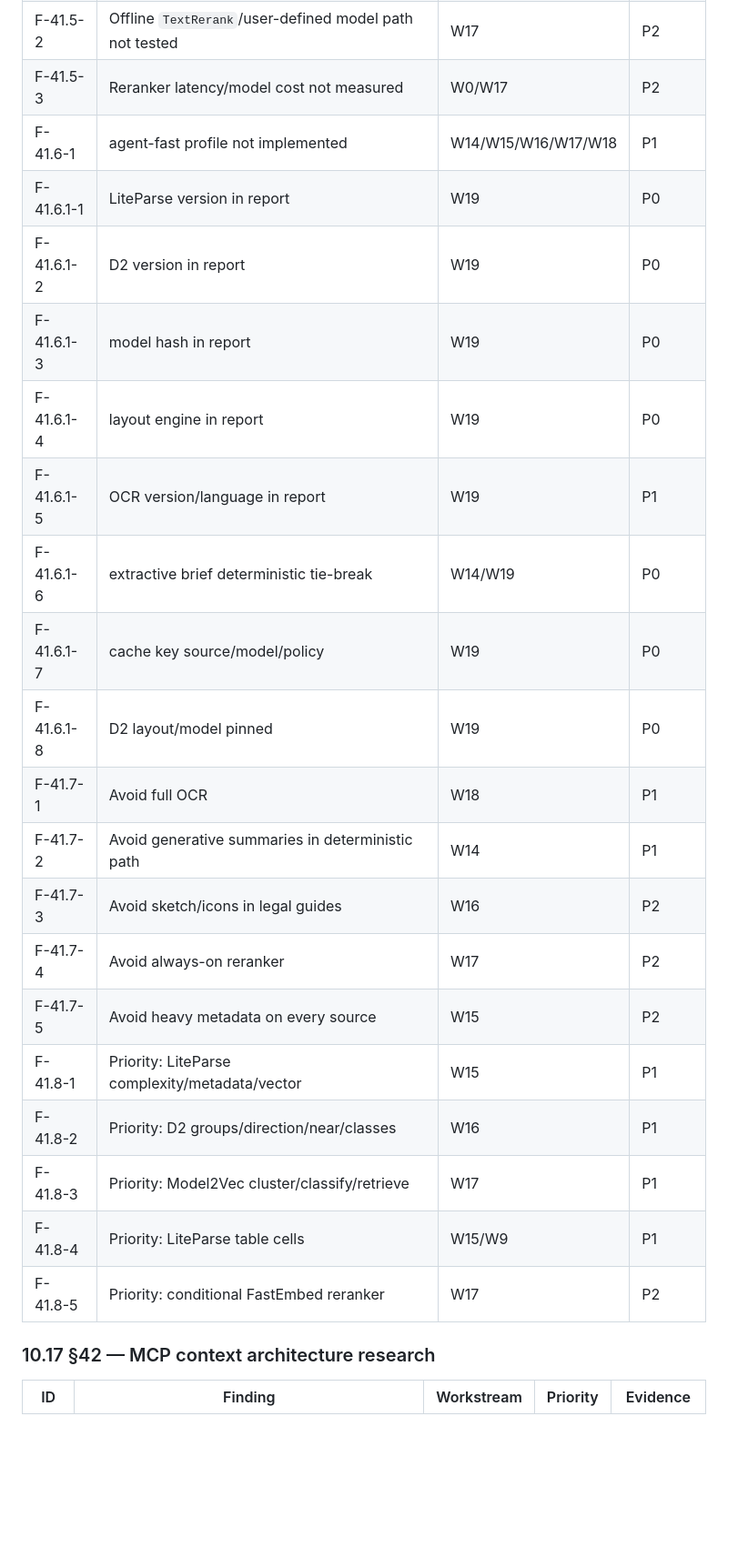
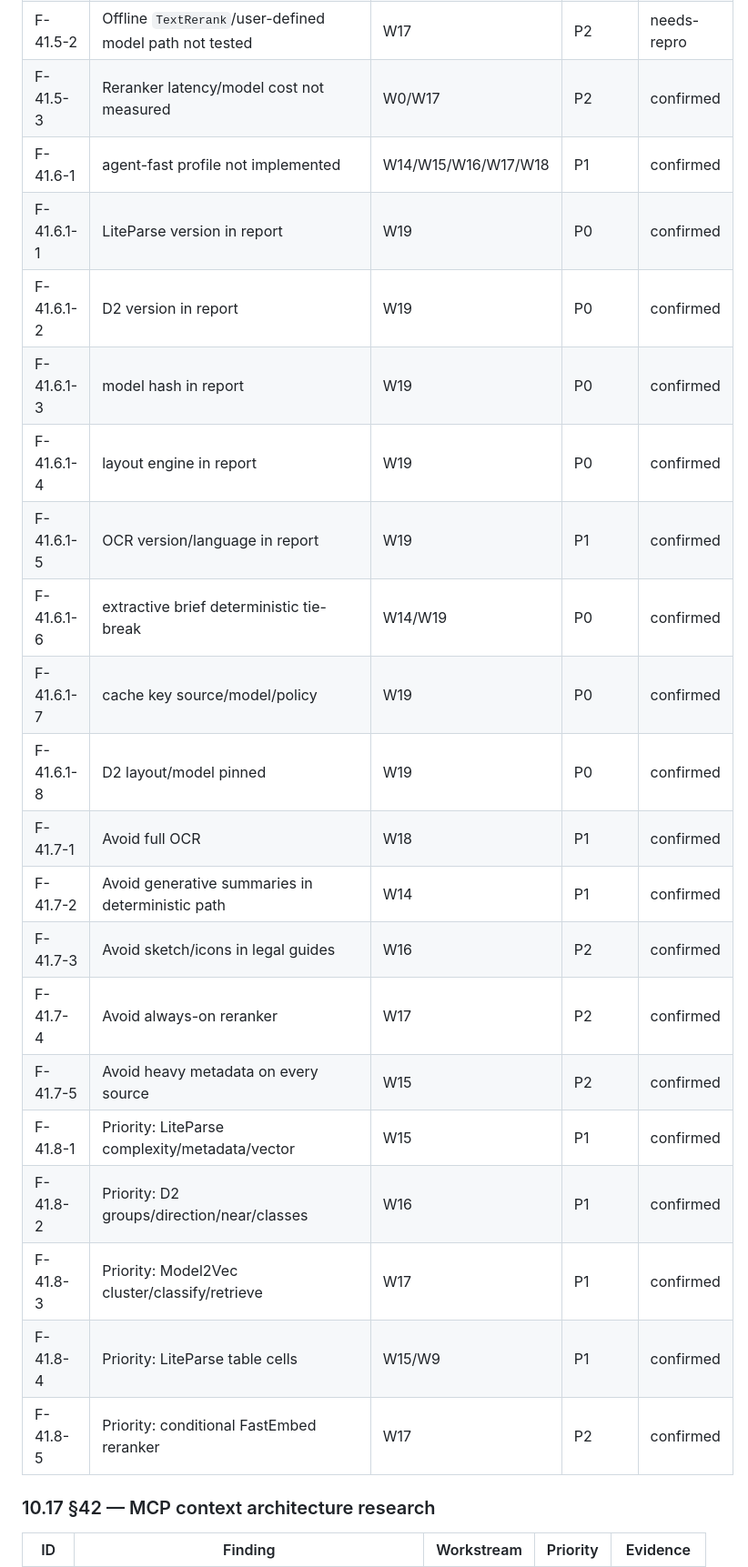
Before and after one commit to Aylmz0/folisift, a Markdown page: docs/plans/2026-11-03-production-feedback-remediation.md, the part around one of its changes. Shown at 91% size. GitHub-like rendering; blank space fills up the shorter version.

```diff
--- a/docs/plans/2026-11-03-production-feedback-remediation.md
+++ b/docs/plans/2026-11-03-production-feedback-remediation.md
@@ -1860,24 +1867,24 @@ semantic-link, OCR and engine-capability findings are not lost.
 | F-41.5-2 | Offline `TextRerank`/user-defined model path not tested | W17 | P2 | needs-repro |
-| F-41.5-3 | Reranker latency/model cost not measured | W0/W17 | P2 |
-| F-41.6-1 | agent-fast profile not implemented | W14/W15/W16/W17/W18 | P1 |
-| F-41.6.1-1 | LiteParse version in report | W19 | P0 |
-| F-41.6.1-2 | D2 version in report | W19 | P0 |
-| F-41.6.1-3 | model hash in report | W19 | P0 |
-| F-41.6.1-4 | layout engine in report | W19 | P0 |
-| F-41.6.1-5 | OCR version/language in report | W19 | P1 |
-| F-41.6.1-6 | extractive brief deterministic tie-break | W14/W19 | P0 |
-| F-41.6.1-7 | cache key source/model/policy | W19 | P0 |
-| F-41.6.1-8 | D2 layout/model pinned | W19 | P0 |
-| F-41.7-1 | Avoid full OCR | W18 | P1 |
-| F-41.7-2 | Avoid generative summaries in deterministic path | W14 | P1 |
-| F-41.7-3 | Avoid sketch/icons in legal guides | W16 | P2 |
-| F-41.7-4 | Avoid always-on reranker | W17 | P2 |
-| F-41.7-5 | Avoid heavy metadata on every source | W15 | P2 |
-| F-41.8-1 | Priority: LiteParse complexity/metadata/vector | W15 | P1 |
-| F-41.8-2 | Priority: D2 groups/direction/near/classes | W16 | P1 |
-| F-41.8-3 | Priority: Model2Vec cluster/classify/retrieve | W17 | P1 |
-| F-41.8-4 | Priority: LiteParse table cells | W15/W9 | P1 |
-| F-41.8-5 | Priority: conditional FastEmbed reranker | W17 | P2 |
+| F-41.5-3 | Reranker latency/model cost not measured | W0/W17 | P2 | confirmed |
+| F-41.6-1 | agent-fast profile not implemented | W14/W15/W16/W17/W18 | P1 | confirmed |
+| F-41.6.1-1 | LiteParse version in report | W19 | P0 | confirmed |
+| F-41.6.1-2 | D2 version in report | W19 | P0 | confirmed |
+| F-41.6.1-3 | model hash in report | W19 | P0 | confirmed |
+| F-41.6.1-4 | layout engine in report | W19 | P0 | confirmed |
+| F-41.6.1-5 | OCR version/language in report | W19 | P1 | confirmed |
+| F-41.6.1-6 | extractive brief deterministic tie-break | W14/W19 | P0 | confirmed |
+| F-41.6.1-7 | cache key source/model/policy | W19 | P0 | confirmed |
+| F-41.6.1-8 | D2 layout/model pinned | W19 | P0 | confirmed |
+| F-41.7-1 | Avoid full OCR | W18 | P1 | confirmed |
+| F-41.7-2 | Avoid generative summaries in deterministic path | W14 | P1 | confirmed |
+| F-41.7-3 | Avoid sketch/icons in legal guides | W16 | P2 | confirmed |
+| F-41.7-4 | Avoid always-on reranker | W17 | P2 | confirmed |
+| F-41.7-5 | Avoid heavy metadata on every source | W15 | P2 | confirmed |
+| F-41.8-1 | Priority: LiteParse complexity/metadata/vector | W15 | P1 | confirmed |
+| F-41.8-2 | Priority: D2 groups/direction/near/classes | W16 | P1 | confirmed |
+| F-41.8-3 | Priority: Model2Vec cluster/classify/retrieve | W17 | P1 | confirmed |
+| F-41.8-4 | Priority: LiteParse table cells | W15/W9 | P1 | confirmed |
+| F-41.8-5 | Priority: conditional FastEmbed reranker | W17 | P2 | confirmed |
 
 
 ### 10.17 §42 — MCP context architecture research
```
Also changed, not shown: other parts of docs/plans/2026-11-03-production-feedback-remediation.md (+62 -55 lines).
